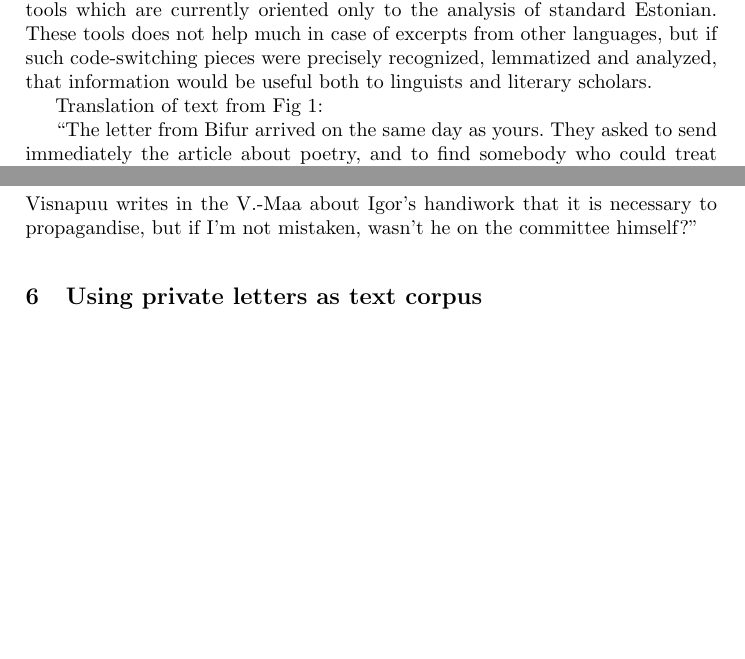
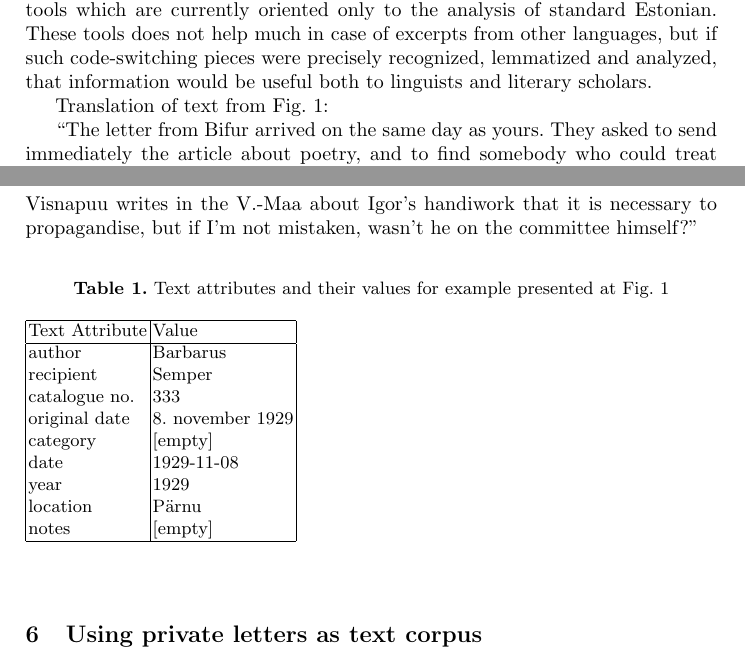
Before and after one commit to nemeek/laaketal-dhn2019, a LaTeX paper (Laaketal-dhn2019.tex): two parts of pages 6 and 8 of 10 before the commit and two parts of pages 6 and 8 of 11 after it, joined at a grey line, cut so that both start at the same text, the shorter picture padded with empty space. Compiled offline with pdfLaTeX.

Commit message:
attrs table

```diff
--- a/Laaketal-dhn2019.tex
+++ b/Laaketal-dhn2019.tex
@@ -152,11 +152,34 @@ käsitaks. Neil olla t\~olkija, nii siis v\~oivat eesti keeleski kirjutada. Et m
   \caption{Excerpt from letter (from Barbarus to Semper, Nov 8th 1929) with different annotation types}\label{fig1}
 \end{figure}
 
-Translation of text from Fig~\ref{fig1}:
+Translation of text from Fig.~\ref{fig1}:
 
 ``The letter from Bifur arrived on the same day as yours. They asked to send immediately the article about poetry, and to find somebody who could treat other questions (sur la vie en g\'en\'eral). They are supposed to have a translator, thus it could be written in Estonian. Since I had already finished my article, I sent it to them today. If you think you’d like to send something, do it at once, – maybe a translation of some short story (they pay 50 francs a page), and perhaps they can fit it into the fourth issue; or maybe you will even rush an article about prose and theatre. Address: Bifur , \'Editions du Carrefour , 199 , boul . St.-Germain , Paris (VIe) (M–eur le r\'edacteur en chef Ribemont Dessaignes).
 
 I asked them in my letter whether their translator can translate poems, in this case we could select something, or we can send them the anthology by Suits, which will come out soon. Bifur is more into prose and information-like reviews, so it’s unlikely that they can be cajoled into accepting poetry, but there are other magazines besides Bifur where we could publish, if only we found a translator. What is the E.W.U.’s [Estonian Writers’ Union] propaganda committee up to now? Should we by any chance start propagandising among their members? Visnapuu writes in the V.-Maa about Igor’s handiwork that it is necessary to propagandise, but if I’m not mistaken, wasn’t he on the committee himself?''
+
+
+\begin{table}
+  \caption{Text attributes and their values for example presented at Fig.~\ref{fig1}}
+  \label{tabattrs}
+\begin{tabular}{|l | l |}
+  \hline
+  Text Attribute & Value \\
+  \hline
+
+author & Barbarus\\
+recipient & Semper\\
+catalogue no. & 333\\
+original date & 8. november 1929\\
+category & [empty]\\
+date & 1929-11-08\\
+year & 1929\\
+location & Pärnu\\
+notes & [empty]\\
+\hline
+\end{tabular}
+\end{table}
+
 
 
 
```
Also changed, not shown: Laaketal-dhn2019.tex (2 more changed lines).
